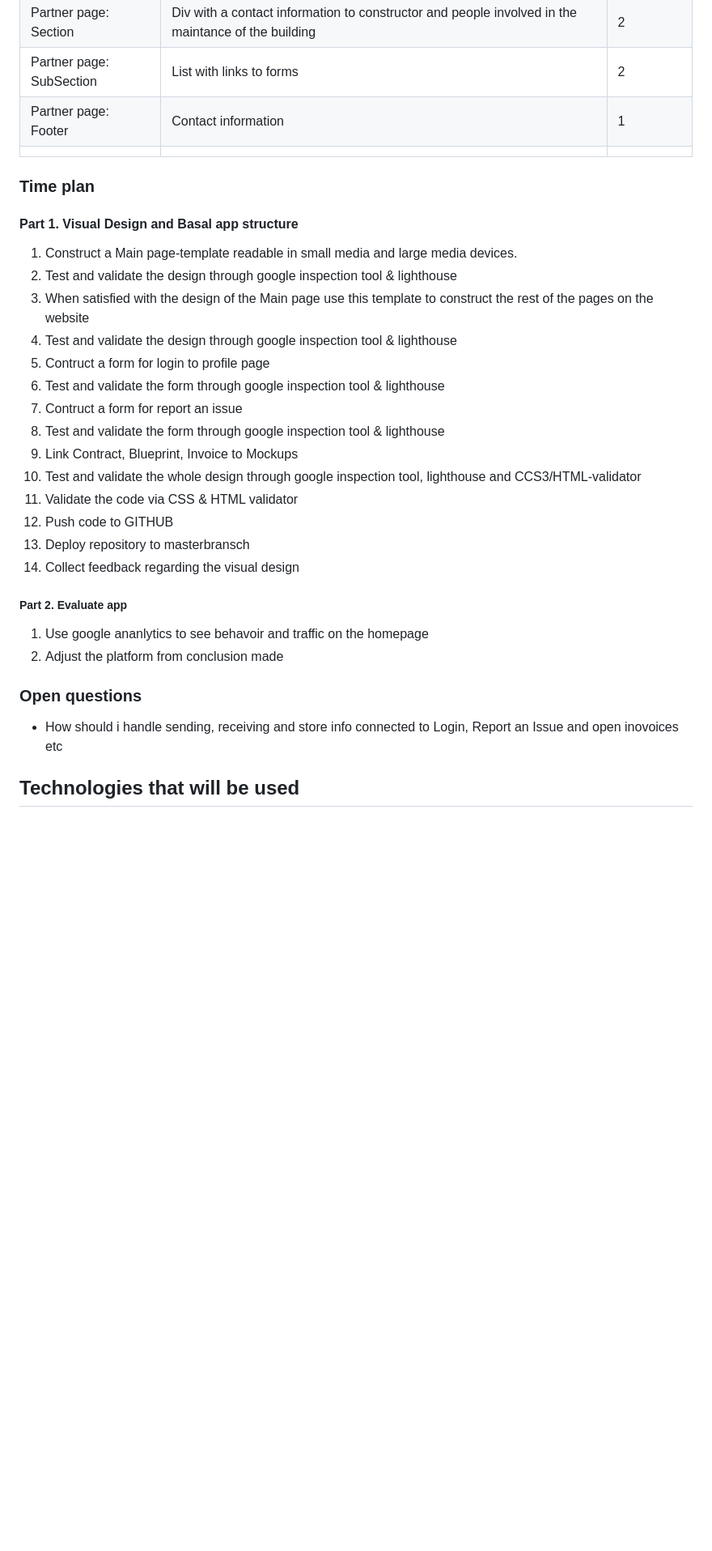
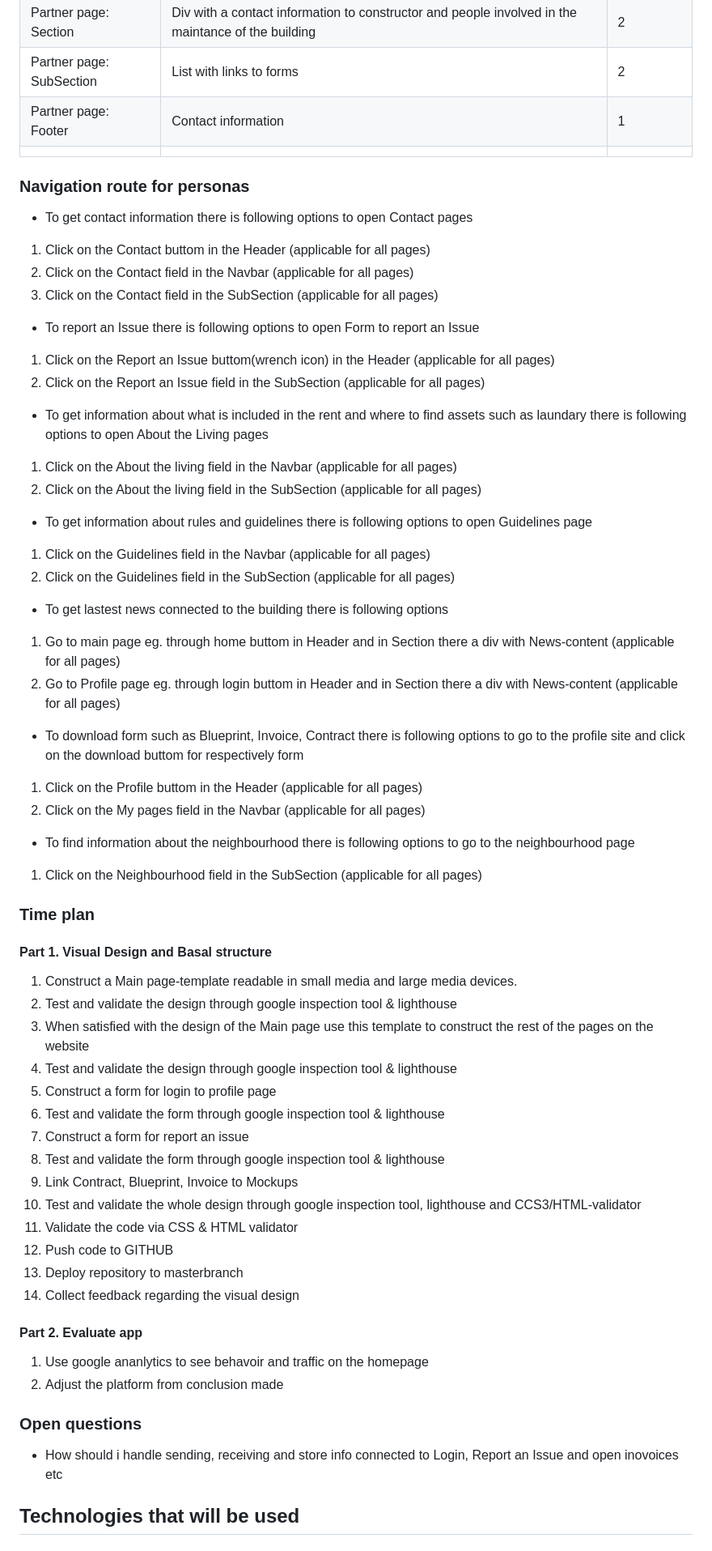
Before and after one commit to Code-Institute-Submissions/GurraT-LittleS, a Markdown page: README.md, the part around the change printed below. Shown: that part at 81% size. Rendered like a GitHub page; blank space fills up the shorter version.

```diff
--- a/README.md
+++ b/README.md
@@ -117,27 +116,56 @@ Partner page: SubSection | List with links to forms|2
 Partner page: Footer|Contact information|1
 |||
 
+### Navigation route for personas
+
+- To get contact information there is following options to open Contact pages
+1. Click on the Contact buttom in the Header (applicable for all pages)
+2. Click on the Contact field in the Navbar (applicable for all pages)
+3. Click on the Contact field in the SubSection (applicable for all pages)
+
+- To report an Issue there is following options to open Form to report an Issue
+1. Click on the Report an Issue buttom(wrench icon) in the Header (applicable for all pages)
+2. Click on the Report an Issue field in the SubSection (applicable for all pages)
+
+- To get information about what is included in the rent and where to find assets such as laundary there is following options to open About the Living pages
+1. Click on the About the living field in the Navbar (applicable for all pages)
+2. Click on the About the living field in the SubSection (applicable for all pages)
+
+- To get information about rules and guidelines there is following options to open Guidelines page
+1. Click on the Guidelines field in the Navbar (applicable for all pages)
+2. Click on the Guidelines field in the SubSection (applicable for all pages)
+
+- To get lastest news connected to the building there is following options
+1. Go to main page eg. through home buttom in Header and in Section there a div with News-content (applicable for all pages)
+2. Go to Profile page eg. through login buttom in Header and in Section there a div with News-content (applicable for all pages)
+
+- To download form such as Blueprint, Invoice, Contract there is following options to go to the profile site and click on the download buttom for respectively form
+1. Click on the Profile buttom in the Header (applicable for all pages)
+2. Click on the My pages field in the Navbar (applicable for all pages)
+
+- To find information about the neighbourhood there is following options to go to the neighbourhood page
+1. Click on the Neighbourhood field in the SubSection (applicable for all pages)
+
 ### Time plan
 
-#### Part 1. Visual Design and Basal app structure
+#### Part 1. Visual Design and Basal structure
 
 1. Construct a Main page-template readable in small media and large media devices.
 2. Test and validate the design through google inspection tool & lighthouse
 3. When satisfied with the design of the Main page use this template to construct the rest of the pages on the website
 4. Test and validate the design through google inspection tool & lighthouse
-5. Contruct a form for login to profile page
+5. Construct a form for login to profile page
 6. Test and validate the form through google inspection tool & lighthouse
-5. Contruct a form for report an issue
+5. Construct a form for report an issue
 7. Test and validate the form through google inspection tool & lighthouse
 8. Link Contract, Blueprint, Invoice to Mockups
 11. Test and validate the whole design through google inspection tool, lighthouse and CCS3/HTML-validator
 12. Validate the code via CSS & HTML validator
 13. Push code to GITHUB
-14. Deploy repository to masterbransch
+14. Deploy repository to masterbranch
 12. Collect feedback regarding the visual design
 
-
-##### Part 2. Evaluate app
+#### Part 2. Evaluate app
 
 1. Use google ananlytics to see behavoir and traffic on the homepage
 2. Adjust the platform from conclusion made
@@ -145,7 +173,6 @@ Partner page: Footer|Contact information|1
 ### Open questions
 - How should i handle sending, receiving and store info connected to Login, Report an Issue and open inovoices etc
 
-
 ## Technologies that will be used
 
 #### HTML, CSS, Bootstrap, fontawesome, Google analytics
```
Also changed, not shown: other parts of README.md (+29 -33 lines), assets/img/LS.png, 2 other files.
